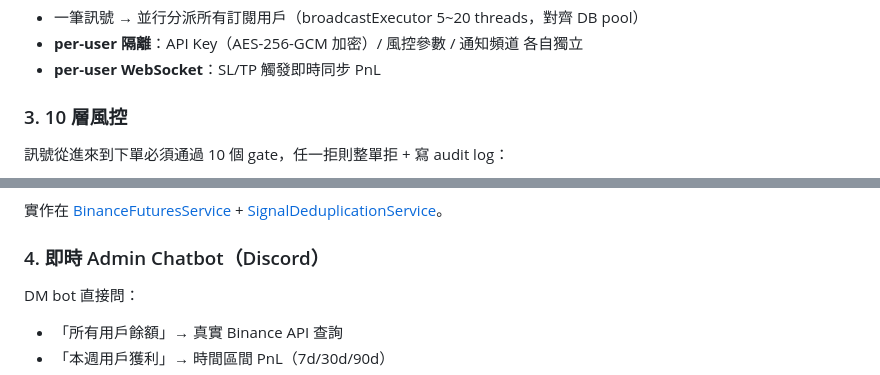
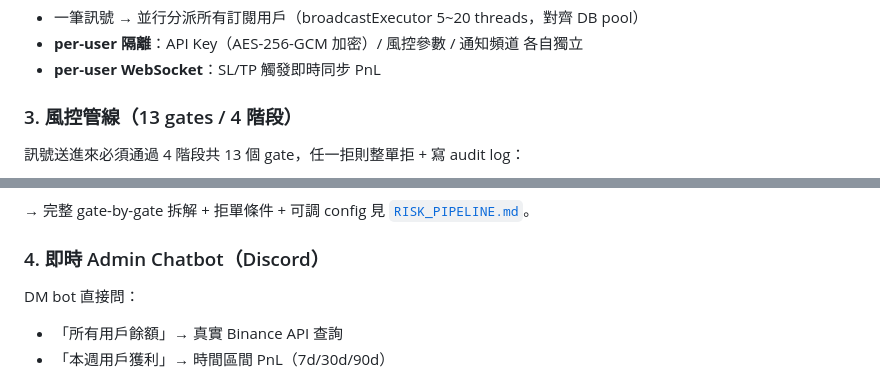
Before and after one commit to justinhsu1477/crypto-signal-trader, a Markdown page: README.md, 2 parts joined by grey strips. Rendered like a GitHub page.

````diff
--- a/README.md
+++ b/README.md
@@ -50,9 +50,9 @@
 - **per-user 隔離**：API Key（AES-256-GCM 加密）/ 風控參數 / 通知頻道 各自獨立
 - **per-user WebSocket**：SL/TP 觸發即時同步 PnL
 
-### 3. 10 層風控
+### 3. 風控管線（13 gates / 4 階段）
 
-訊號從進來到下單必須通過 10 個 gate，任一拒則整單拒 + 寫 audit log：
+訊號送進來必須通過 4 階段共 13 個 gate，任一拒則整單拒 + 寫 audit log：
 
 ```mermaid
 flowchart LR
@@ -61,6 +61,6 @@ flowchart LR
 ```
 
-實作在 [BinanceFuturesService](src/main/java/com/trader/trading/service/BinanceFuturesService.java) + [SignalDeduplicationService](src/main/java/com/trader/trading/service/SignalDeduplicationService.java)。
+→ 完整 gate-by-gate 拆解 + 拒單條件 + 可調 config 見 [`RISK_PIPELINE.md`](RISK_PIPELINE.md)。
 
 ### 4. 即時 Admin Chatbot（Discord）
 DM bot 直接問：
````
Also changed, not shown: other parts of README.md (+2 -2 lines), README.en.md (+5 -5 lines), RISK_PIPELINE.md (added, +105 -0 lines).
